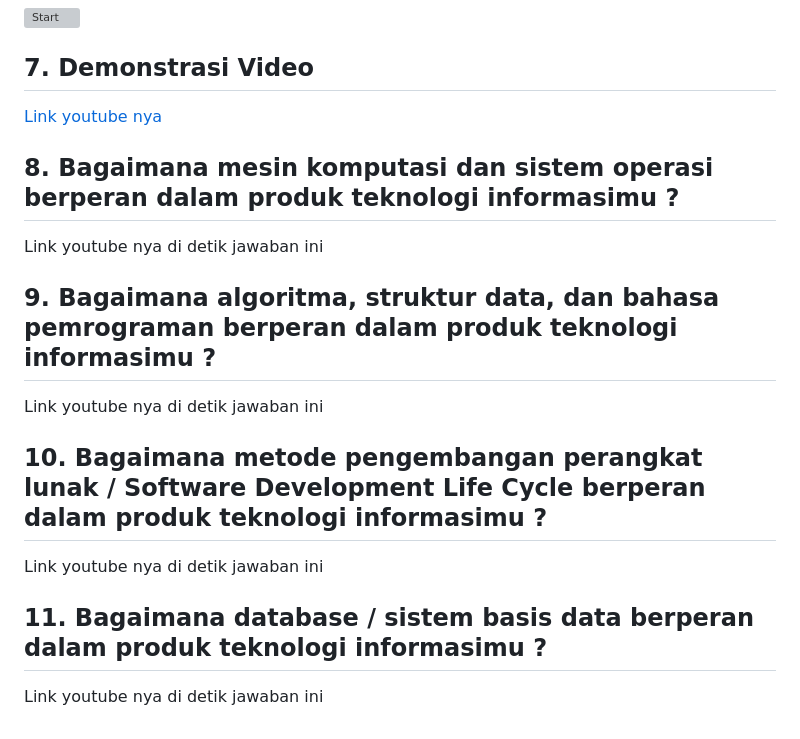
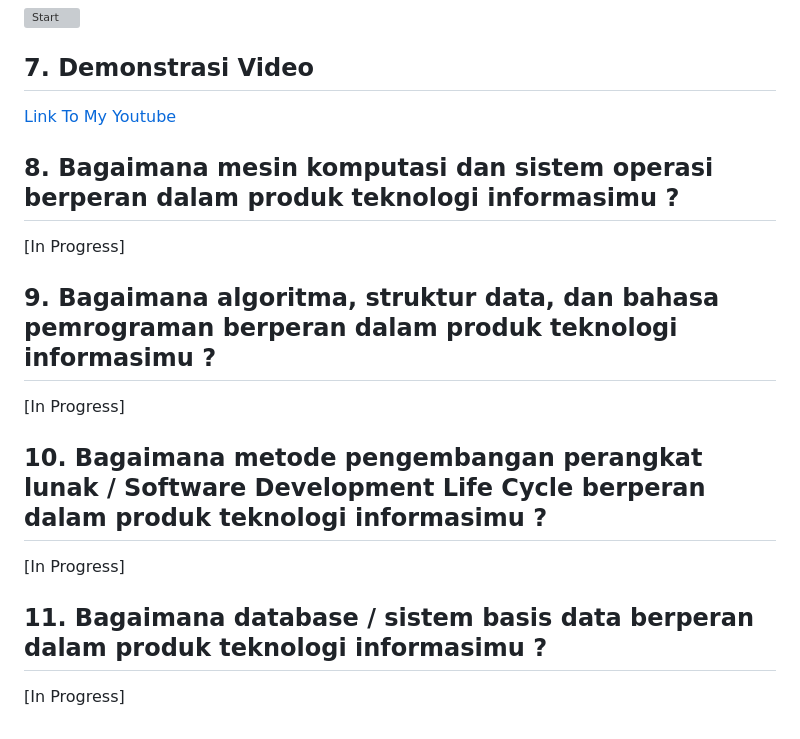
Before and after one commit to fadligg/fadligg.github.io, a Markdown page: JobInterview.md, the part around the change. Drawn GitHub-style; grey boxes are pictures that could not be loaded.

```diff
--- a/JobInterview.md
+++ b/JobInterview.md
@@ -118,20 +118,20 @@ flowchart TD
 
 ## 7. Demonstrasi Video
 
-[Link youtube nya](https://youtu.be/taWaZuo58I4)
+[Link To My Youtube](https://youtu.be/taWaZuo58I4)
 
 ## 8. Bagaimana mesin komputasi dan sistem operasi berperan dalam produk teknologi informasimu ?
 
-Link youtube nya di detik jawaban ini
+[In Progress]
 
 ## 9. Bagaimana algoritma, struktur data, dan bahasa pemrograman berperan dalam produk teknologi informasimu ?
 
-Link youtube nya di detik jawaban ini
+[In Progress]
 
 ## 10. Bagaimana metode pengembangan perangkat lunak / Software Development Life Cycle berperan dalam produk teknologi informasimu ?
 
-Link youtube nya di detik jawaban ini
+[In Progress]
 
 ## 11. Bagaimana database / sistem basis data berperan dalam produk teknologi informasimu ?
 
-Link youtube nya di detik jawaban ini
+[In Progress]
```
